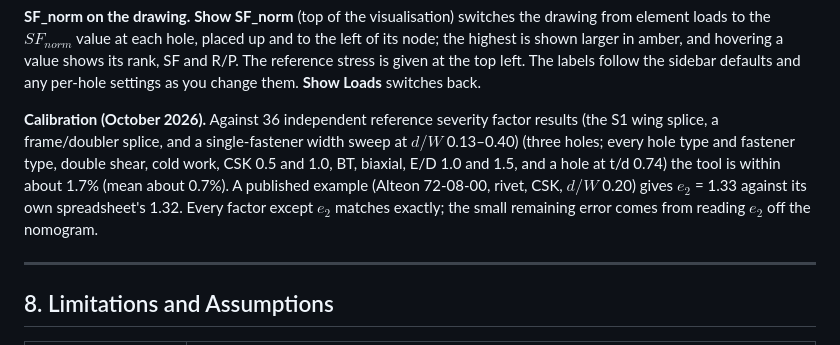
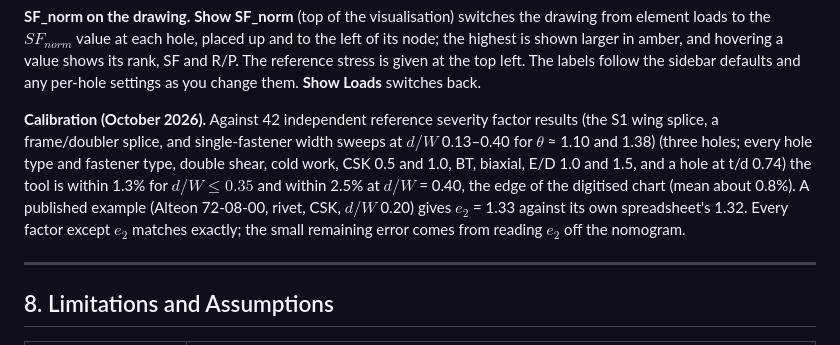
Before and after one commit to dyjoso/engineering-tools, a Markdown page: tools/load-transfer/manual.md, the part around the change. Drawn GitHub-style.

Commit message:
load-transfer manual: SF calibration covers 42 reference results; within 1.3% to d/W 0.35, 2.5% at the chart edge
Co-Authored-By: Claude Opus 5.5 <noreply@anthropic.com>

```diff
--- a/tools/load-transfer/manual.md
+++ b/tools/load-transfer/manual.md
@@ -491,7 +491,7 @@ where $\sigma_{gross,max}$ is the largest gross stress $|F|/(W t)$ in any layer
 
 **SF_norm on the drawing.** **Show SF_norm** (top of the visualisation) switches the drawing from element loads to the $SF_{norm}$ value at each hole, placed up and to the left of its node; the highest is shown larger in amber, and hovering a value shows its rank, SF and R/P. The reference stress is given at the top left. The labels follow the sidebar defaults and any per-hole settings as you change them. **Show Loads** switches back.
 
-**Calibration (October 2026).** Against 36 independent reference severity factor results (the S1 wing splice, a frame/doubler splice, and a single-fastener width sweep at $d/W$ 0.13–0.40) (three holes; every hole type and fastener type, double shear, cold work, CSK 0.5 and 1.0, BT, biaxial, E/D 1.0 and 1.5, and a hole at t/d 0.74) the tool is within about 1.7% (mean about 0.7%). A published example (Alteon 72-08-00, rivet, CSK, $d/W$ 0.20) gives $e_2$ = 1.33 against its own spreadsheet's 1.32. Every factor except $e_2$ matches exactly; the small remaining error comes from reading $e_2$ off the nomogram.
+**Calibration (October 2026).** Against 42 independent reference severity factor results (the S1 wing splice, a frame/doubler splice, and single-fastener width sweeps at $d/W$ 0.13–0.40 for $\theta$ ≈ 1.10 and 1.38) (three holes; every hole type and fastener type, double shear, cold work, CSK 0.5 and 1.0, BT, biaxial, E/D 1.0 and 1.5, and a hole at t/d 0.74) the tool is within 1.3% for $d/W \le 0.35$ and within 2.5% at $d/W$ = 0.40, the edge of the digitised chart (mean about 0.8%). A published example (Alteon 72-08-00, rivet, CSK, $d/W$ 0.20) gives $e_2$ = 1.33 against its own spreadsheet's 1.32. Every factor except $e_2$ matches exactly; the small remaining error comes from reading $e_2$ off the nomogram.
 
 ---
 
```
